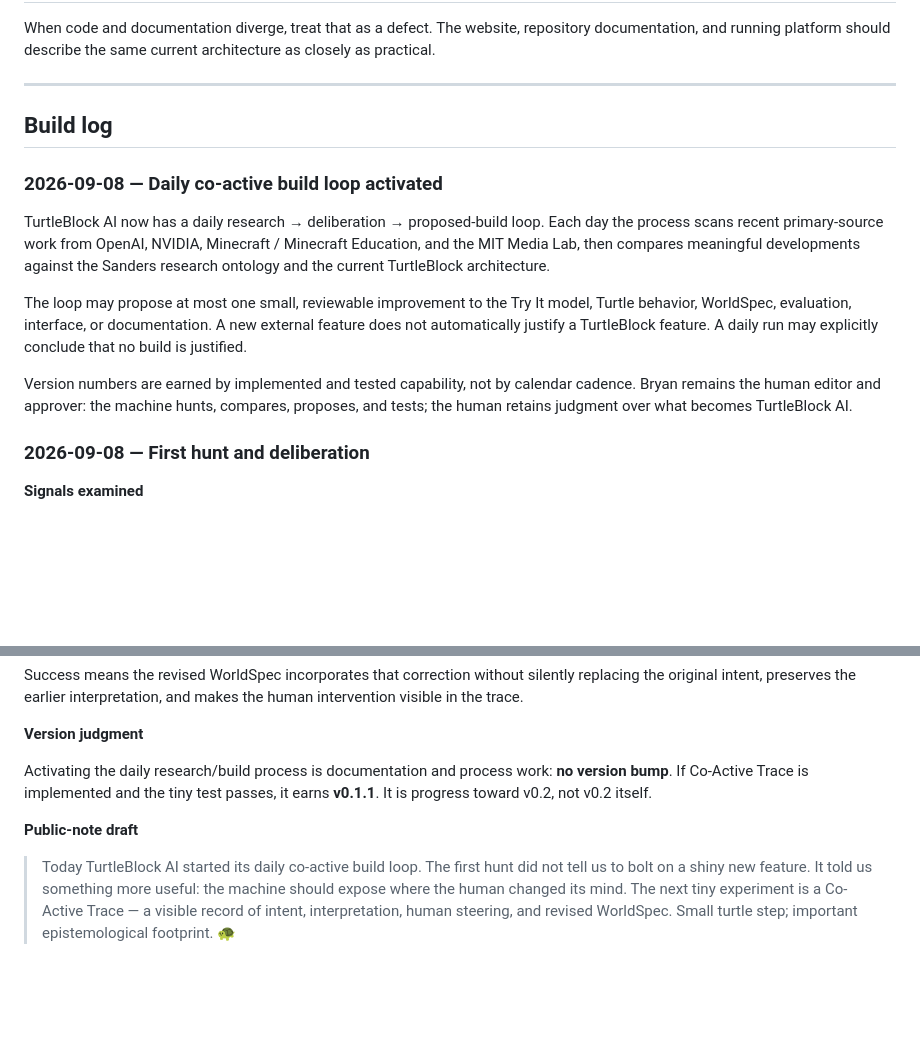
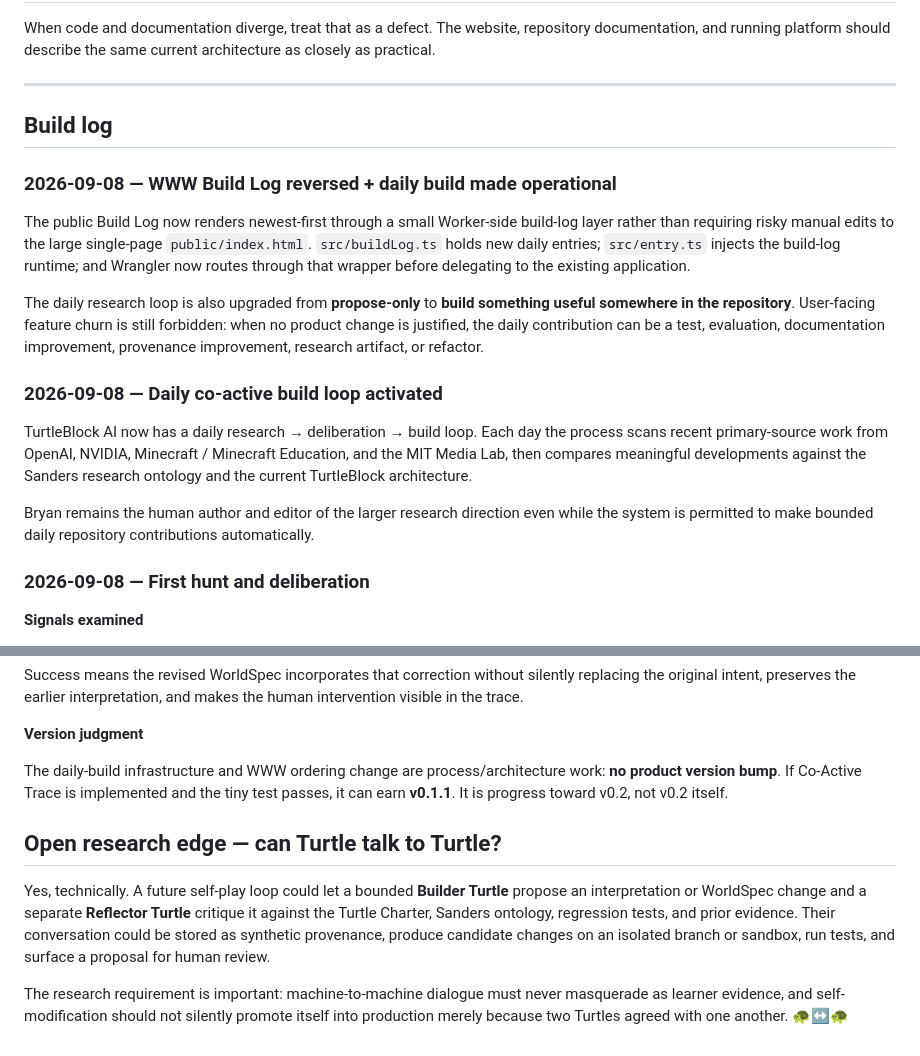
Before and after one commit to turtleblockai/platform, a Markdown page: BUILD_IN_PUBLIC.md, 2 parts joined by grey strips. Rendered like a GitHub page; blank space fills up the shorter version.

```diff
--- a/BUILD_IN_PUBLIC.md
+++ b/BUILD_IN_PUBLIC.md
@@ -42,13 +70,17 @@ When code and documentation diverge, treat that as a defect. The website, reposi
 
 ## Build log
 
+### 2026-09-08 — WWW Build Log reversed + daily build made operational
+
+The public Build Log now renders newest-first through a small Worker-side build-log layer rather than requiring risky manual edits to the large single-page `public/index.html`. `src/buildLog.ts` holds new daily entries; `src/entry.ts` injects the build-log runtime; and Wrangler now routes through that wrapper before delegating to the existing application.
+
+The daily research loop is also upgraded from **propose-only** to **build something useful somewhere in the repository**. User-facing feature churn is still forbidden: when no product change is justified, the daily contribution can be a test, evaluation, documentation improvement, provenance improvement, research artifact, or refactor.
+
 ### 2026-09-08 — Daily co-active build loop activated
 
-TurtleBlock AI now has a daily research → deliberation → proposed-build loop. Each day the process scans recent primary-source work from OpenAI, NVIDIA, Minecraft / Minecraft Education, and the MIT Media Lab, then compares meaningful developments against the Sanders research ontology and the current TurtleBlock architecture.
+TurtleBlock AI now has a daily research → deliberation → build loop. Each day the process scans recent primary-source work from OpenAI, NVIDIA, Minecraft / Minecraft Education, and the MIT Media Lab, then compares meaningful developments against the Sanders research ontology and the current TurtleBlock architecture.
 
-The loop may propose at most one small, reviewable improvement to the Try It model, Turtle behavior, WorldSpec, evaluation, interface, or documentation. A new external feature does not automatically justify a TurtleBlock feature. A daily run may explicitly conclude that no build is justified.
-
-Version numbers are earned by implemented and tested capability, not by calendar cadence. Bryan remains the human editor and approver: the machine hunts, compares, proposes, and tests; the human retains judgment over what becomes TurtleBlock AI.
+Bryan remains the human author and editor of the larger research direction even while the system is permitted to make bounded daily repository contributions automatically.
 
 ### 2026-09-08 — First hunt and deliberation
 
@@ -95,8 +127,10 @@ Success means the revised WorldSpec incorporates that correction without silentl
 
 **Version judgment**
 
-Activating the daily research/build process is documentation and process work: **no version bump**. If Co-Active Trace is implemented and the tiny test passes, it earns **v0.1.1**. It is progress toward v0.2, not v0.2 itself.
+The daily-build infrastructure and WWW ordering change are process/architecture work: **no product version bump**. If Co-Active Trace is implemented and the tiny test passes, it can earn **v0.1.1**. It is progress toward v0.2, not v0.2 itself.
 
-**Public-note draft**
+## Open research edge — can Turtle talk to Turtle?
 
-> Today TurtleBlock AI started its daily co-active build loop. The first hunt did not tell us to bolt on a shiny new feature. It told us something more useful: the machine should expose where the human changed its mind. The next tiny experiment is a Co-Active Trace — a visible record of intent, interpretation, human steering, and revised WorldSpec. Small turtle step; important epistemological footprint. 🐢
+Yes, technically. A future self-play loop could let a bounded **Builder Turtle** propose an interpretation or WorldSpec change and a separate **Reflector Turtle** critique it against the Turtle Charter, Sanders ontology, regression tests, and prior evidence. Their conversation could be stored as synthetic provenance, produce candidate changes on an isolated branch or sandbox, run tests, and surface a proposal for human review.
+
+The research requirement is important: machine-to-machine dialogue must never masquerade as learner evidence, and self-modification should not silently promote itself into production merely because two Turtles agreed with one another. 🐢↔🐢
```
Also changed, not shown: other parts of BUILD_IN_PUBLIC.md (+29 -1 lines).
